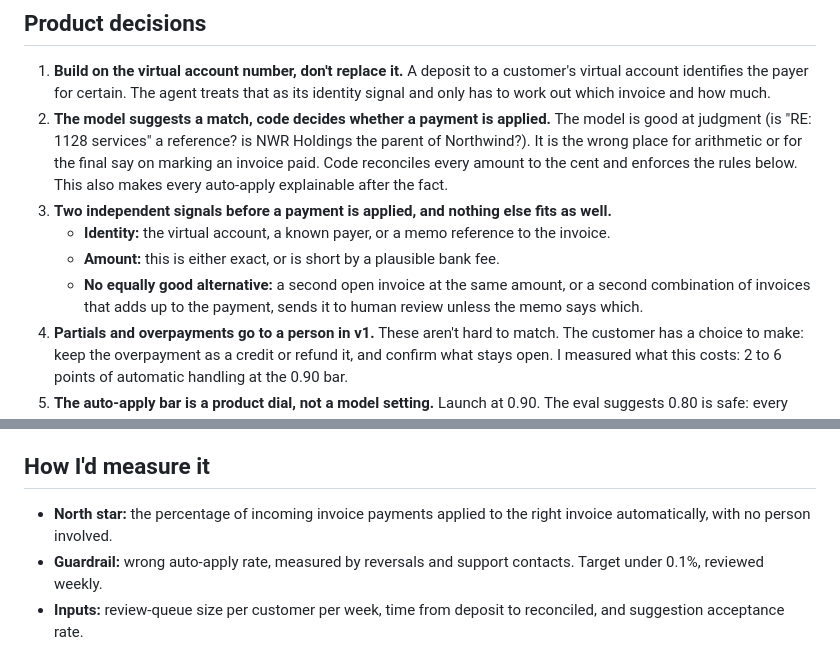
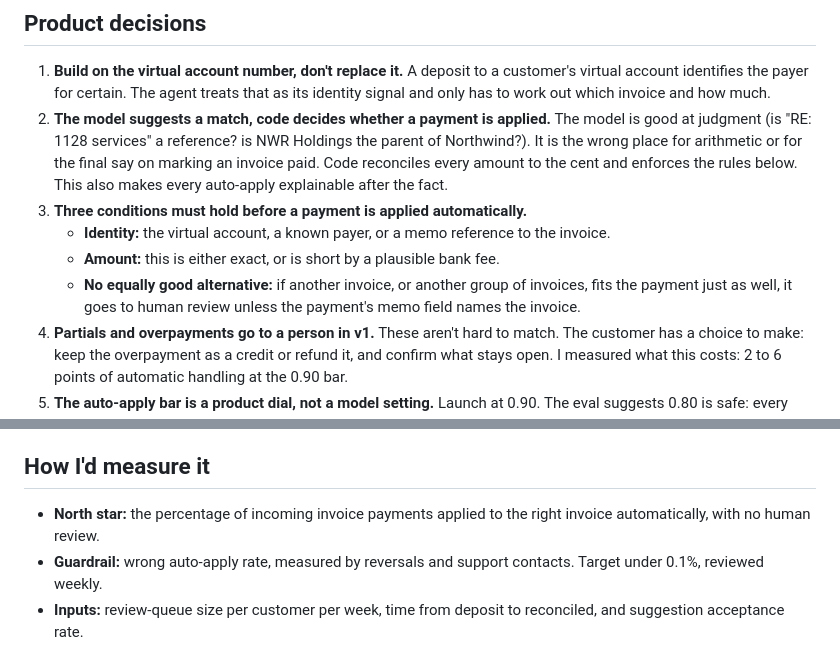
Before and after one commit to jungerland/mercury-invoicing, a Markdown page: MEMO.md, 2 parts joined by grey strips. Rendered like a GitHub page.

Commit message:
Memo: Decision 3 as three conditions, plainer alternative rule
Co-Authored-By: Claude Opus 5.5 <noreply@anthropic.com>

```diff
--- a/MEMO.md
+++ b/MEMO.md
@@ -59,10 +59,10 @@ Where the difference comes from:
 
 1. **Build on the virtual account number, don't replace it.** A deposit to a customer's virtual account identifies the payer for certain. The agent treats that as its identity signal and only has to work out which invoice and how much.
 2. **The model suggests a match, code decides whether a payment is applied.** The model is good at judgment (is "RE: 1128 services" a reference? is NWR Holdings the parent of Northwind?). It is the wrong place for arithmetic or for the final say on marking an invoice paid. Code reconciles every amount to the cent and enforces the rules below. This also makes every auto-apply explainable after the fact.
-3. **Two independent signals before a payment is applied, and nothing else fits as well.**
+3. **Three conditions must hold before a payment is applied automatically.**
    - **Identity:** the virtual account, a known payer, or a memo reference to the invoice.
    - **Amount:** this is either exact, or is short by a plausible bank fee.
-   - **No equally good alternative:** a second open invoice at the same amount, or a second combination of invoices that adds up to the payment, sends it to human review unless the memo says which.
+   - **No equally good alternative:** if another invoice, or another group of invoices, fits the payment just as well, it goes to human review unless the payment's memo field names the invoice.
 1. **Partials and overpayments go to a person in v1.** These aren't hard to match. The customer has a choice to make: keep the overpayment as a credit or refund it, and confirm what stays open. I measured what this costs: 2 to 6 points of automatic handling at the 0.90 bar.
 2. **The auto-apply bar is a product dial, not a model setting.** Launch at 0.90. The eval suggests 0.80 is safe: every proposal at 0.70 confidence or above was exactly right. But zero errors in 198 auto-applies only bounds the true rate below about 1.5%. Real traffic earns the right to lower it.
 3. **"Can't tell, it's one of these" is a good answer.** For truly ambiguous deposits, a shortlist with a reason ("check the deposit image") beats a guess.
@@ -84,7 +84,7 @@ Where the difference comes from:
 
 ## How I'd measure it
 
-- **North star:** the percentage of incoming invoice payments applied to the right invoice automatically, with no person involved.
+- **North star:** the percentage of incoming invoice payments applied to the right invoice automatically, with no human review.
 - **Guardrail:** wrong auto-apply rate, measured by reversals and support contacts. Target under 0.1%, reviewed weekly.
 - **Inputs:** review-queue size per customer per week, time from deposit to reconciled, and suggestion acceptance rate.
 - **Business:** the posting's metrics (Invoicing active users, feature adoption, retention). Retention should be cut by whether a customer's receivables stay accurate without work.
```
